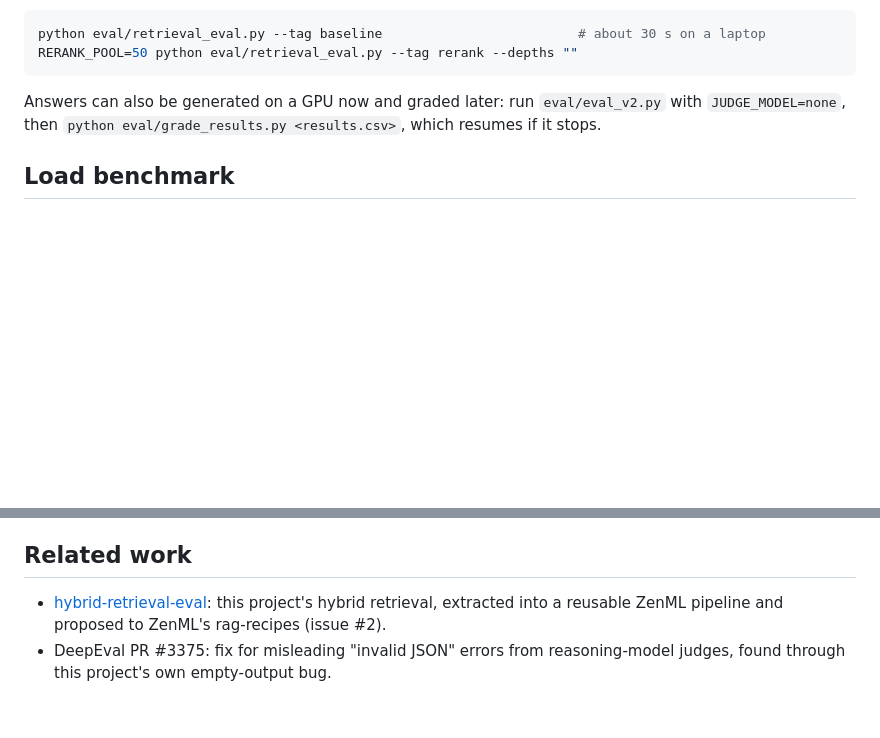
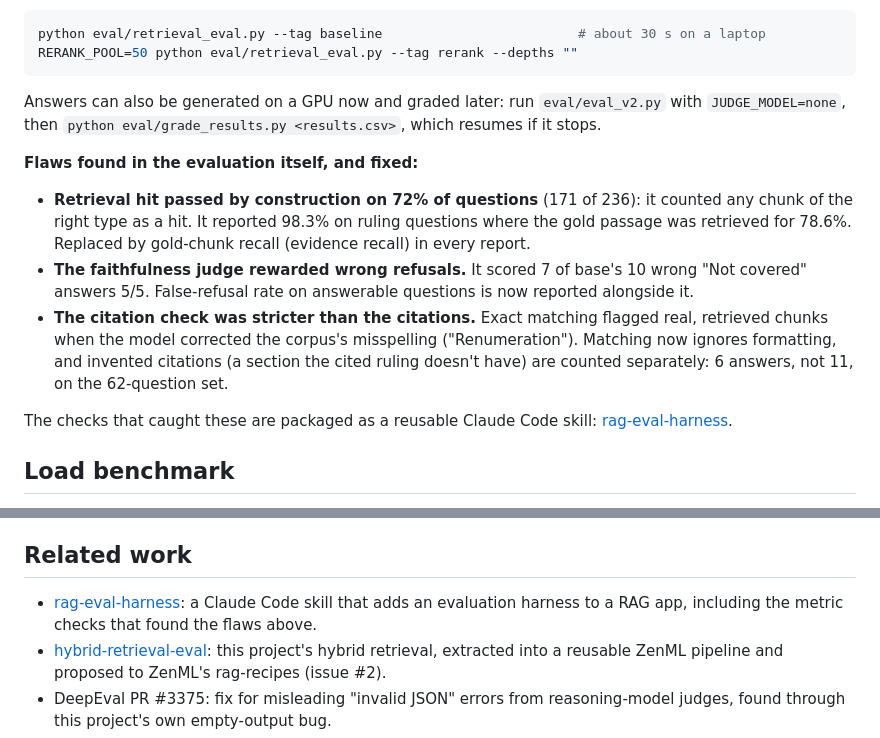
Before and after one commit to mikekeror-rgb/advocate_renumeration_assistant_v1, a Markdown page: README.md, 2 parts joined by grey strips. GitHub-like rendering; blank space fills up the shorter version.

Commit message:
README: list the evaluation flaws found and fixed; link rag-eval-harness
Co-Authored-By: Claude Opus 5.5 <noreply@anthropic.com>

```diff
--- a/README.md
+++ b/README.md
@@ -158,6 +158,14 @@ RERANK_POOL=50 python eval/retrieval_eval.py --tag rerank --depths ""
 
 Answers can also be generated on a GPU now and graded later: run `eval/eval_v2.py` with `JUDGE_MODEL=none`, then `python eval/grade_results.py <results.csv>`, which resumes if it stops.
 
+**Flaws found in the evaluation itself, and fixed:**
+
+- **Retrieval hit passed by construction on 72% of questions** (171 of 236): it counted any chunk of the right type as a hit. It reported 98.3% on ruling questions where the gold passage was retrieved for 78.6%. Replaced by gold-chunk recall (evidence recall) in every report.
+- **The faithfulness judge rewarded wrong refusals.** It scored 7 of base's 10 wrong "Not covered" answers 5/5. False-refusal rate on answerable questions is now reported alongside it.
+- **The citation check was stricter than the citations.** Exact matching flagged real, retrieved chunks when the model corrected the corpus's misspelling ("Renumeration"). Matching now ignores formatting, and invented citations (a section the cited ruling doesn't have) are counted separately: 6 answers, not 11, on the 62-question set.
+
+The checks that caught these are packaged as a reusable Claude Code skill: [rag-eval-harness](https://github.com/mikekeror-rgb/rag-eval-harness).
+
 ## Load benchmark
 
 RTX 4090, ~3,500-token prompts, 256-token answers. Every request uses a unique prompt: an early run reused prompts and prefix caching made TTFT look like 85 ms at 8 users.
@@ -232,6 +240,7 @@ Python · pdfplumber · sentence-transformers (bge-small-en-v1.5) · ChromaDB ·
 
 ## Related work
 
+- [rag-eval-harness](https://github.com/mikekeror-rgb/rag-eval-harness): a Claude Code skill that adds an evaluation harness to a RAG app, including the metric checks that found the flaws above.
 - [hybrid-retrieval-eval](https://github.com/mikekeror-rgb/hybrid-retrieval-eval): this project's hybrid retrieval, extracted into a reusable ZenML pipeline and proposed to ZenML's rag-recipes (issue #2).
 - DeepEval PR #3375: fix for misleading "invalid JSON" errors from reasoning-model judges, found through this project's own empty-output bug.
 - DeepEval issue #3376: proposed catching fabricated `[N]` citations deterministically; implemented by another contributor in PR #3378.
```
